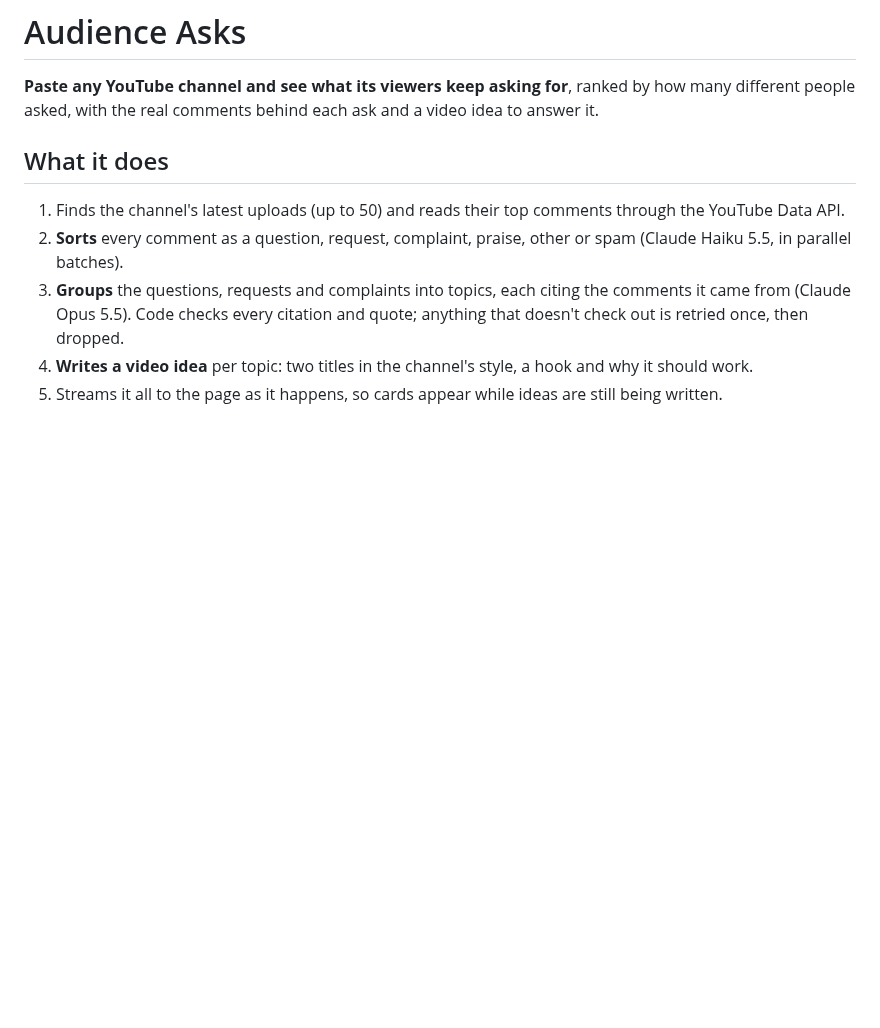
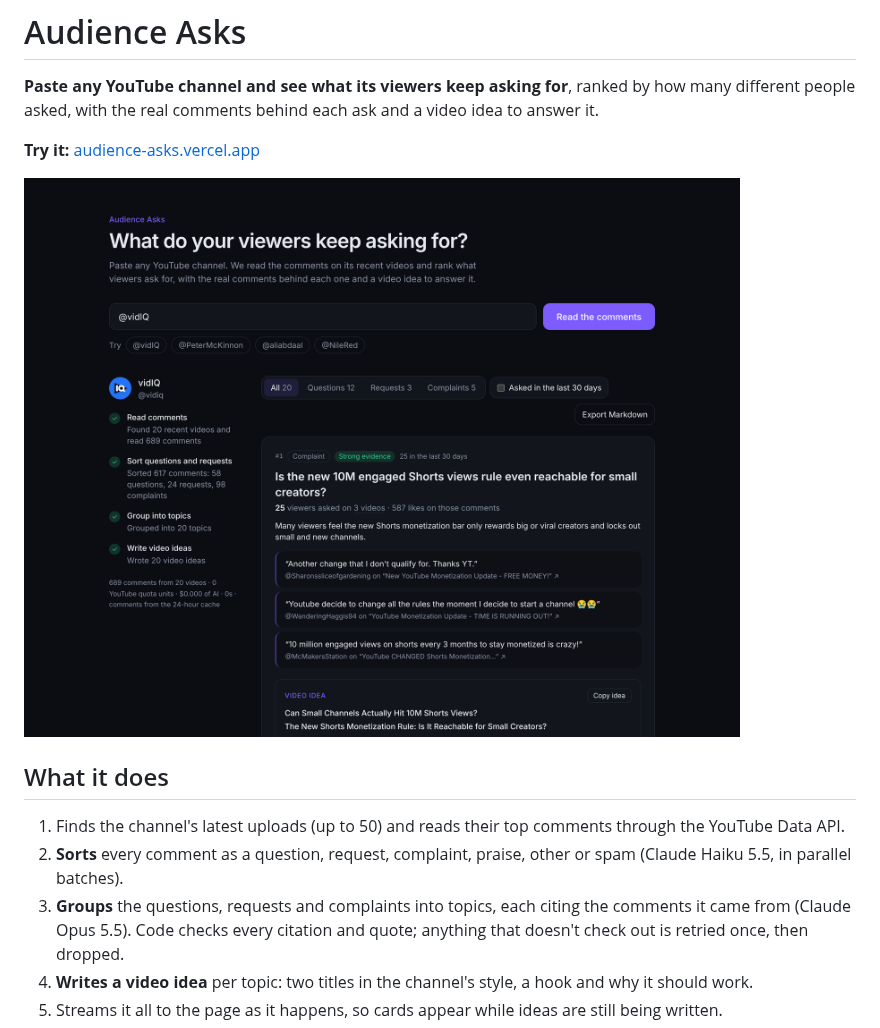
Before and after one commit to tywiththewifi/audience-asks, a Markdown page: README.md, the part around the change. Rendered like a GitHub page; pictures changed too: docs/screenshot.png (added); blank space fills up the shorter version.

Commit message:
README screenshot and live link; clearer cost line for cached runs
Co-Authored-By: Claude Opus 5.5 <noreply@anthropic.com>
Claude-Session: https://claude.ai/code/session_012LoPNxYwtf3BoHCLTAn6TN

```diff
--- a/README.md
+++ b/README.md
@@ -2,7 +2,9 @@
 
 **Paste any YouTube channel and see what its viewers keep asking for**, ranked by how many different people asked, with the real comments behind each ask and a video idea to answer it.
 
-<!-- Demo GIF and live link go here once deployed -->
+**Try it:** [audience-asks.vercel.app](https://audience-asks.vercel.app)
+
+![Audience Asks on vidIQ's channel: the progress rail, filters and the top-ranked ask with its quoted comments](docs/screenshot.png)
 
 
 ## What it does
```
Also changed, not shown: 1 other file.
